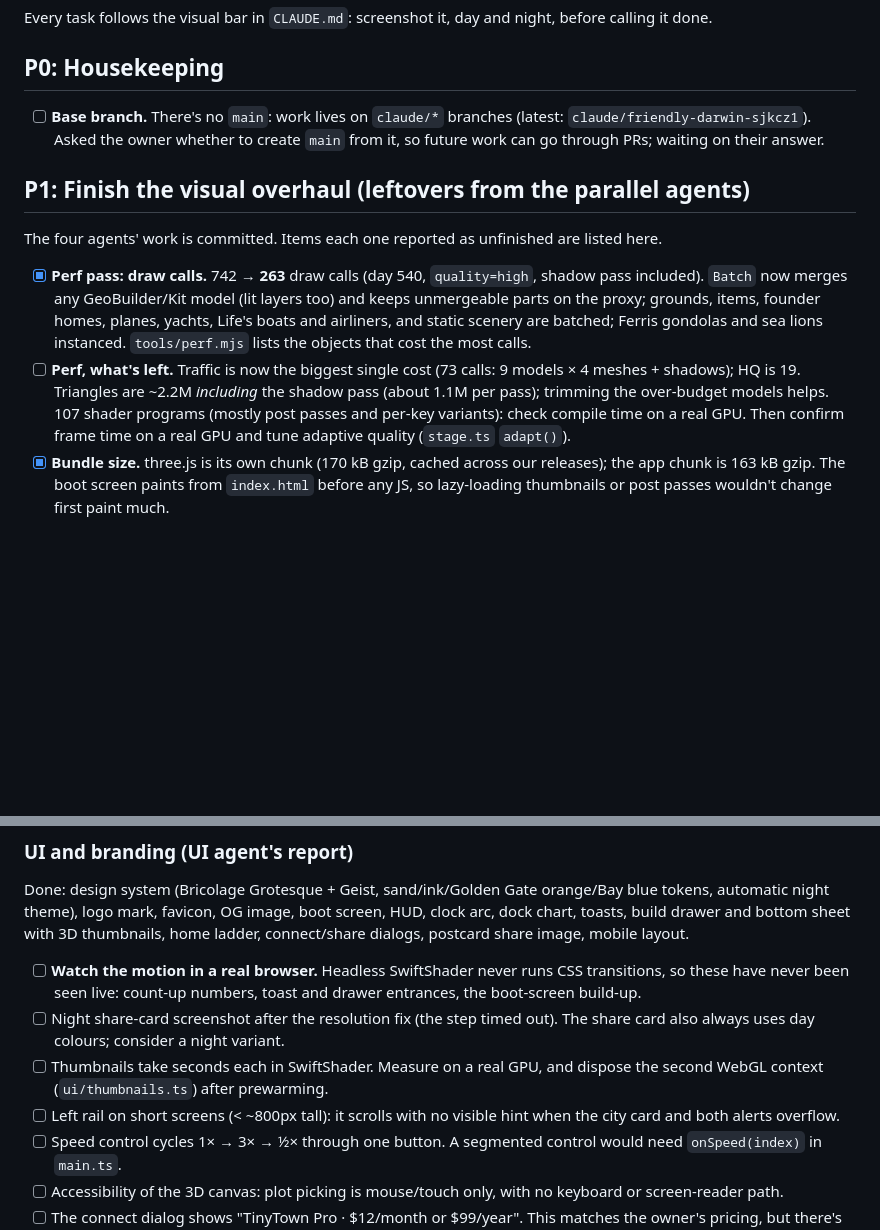
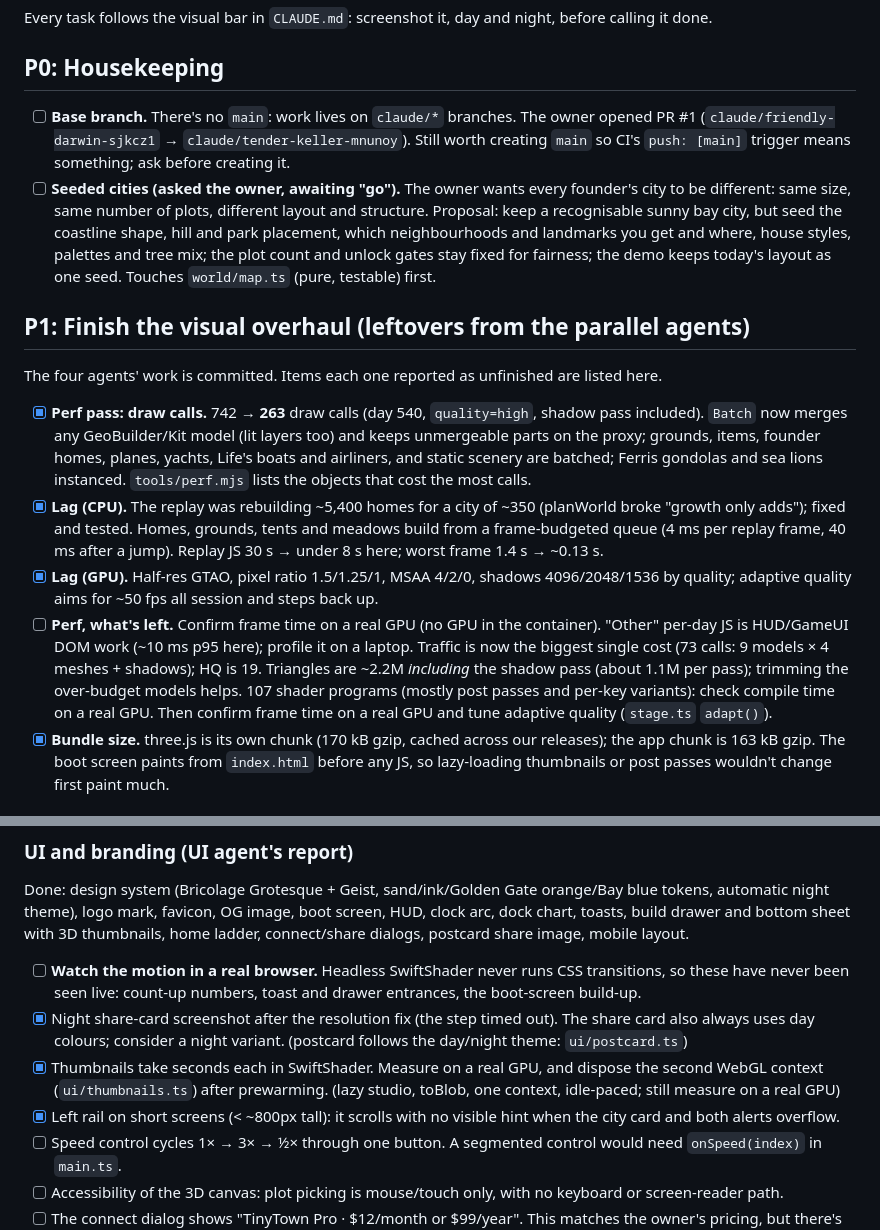
Before and after one commit to rayhankhilji/psychic-octo-tribble, a Markdown page: docs/TODO.md, 2 parts joined by grey strips. Drawn GitHub-style; blank space fills up the shorter version.

```diff
--- a/docs/TODO.md
+++ b/docs/TODO.md
@@ -6,14 +6,17 @@ Every task follows the visual bar in `CLAUDE.md`: screenshot it, day and night,
 
 ## P0: Housekeeping
 
-- [ ] **Base branch.** There's no `main`: work lives on `claude/*` branches (latest: `claude/friendly-darwin-sjkcz1`). Asked the owner whether to create `main` from it, so future work can go through PRs; waiting on their answer.
+- [ ] **Base branch.** There's no `main`: work lives on `claude/*` branches. The owner opened PR #1 (`claude/friendly-darwin-sjkcz1` → `claude/tender-keller-mnunoy`). Still worth creating `main` so CI's `push: [main]` trigger means something; ask before creating it.
+- [ ] **Seeded cities (asked the owner, awaiting "go").** The owner wants every founder's city to be different: same size, same number of plots, different layout and structure. Proposal: keep a recognisable sunny bay city, but seed the coastline shape, hill and park placement, which neighbourhoods and landmarks you get and where, house styles, palettes and tree mix; the plot count and unlock gates stay fixed for fairness; the demo keeps today's layout as one seed. Touches `world/map.ts` (pure, testable) first.
 
 ## P1: Finish the visual overhaul (leftovers from the parallel agents)
 
 The four agents' work is committed. Items each one reported as unfinished are listed here.
 
 - [x] **Perf pass: draw calls.** 742 → **263** draw calls (day 540, `quality=high`, shadow pass included). `Batch` now merges any GeoBuilder/Kit model (lit layers too) and keeps unmergeable parts on the proxy; grounds, items, founder homes, planes, yachts, Life's boats and airliners, and static scenery are batched; Ferris gondolas and sea lions instanced. `tools/perf.mjs` lists the objects that cost the most calls.
-- [ ] **Perf, what's left.** Traffic is now the biggest single cost (73 calls: 9 models × 4 meshes + shadows); HQ is 19. Triangles are ~2.2M *including* the shadow pass (about 1.1M per pass); trimming the over-budget models helps. 107 shader programs (mostly post passes and per-key variants): check compile time on a real GPU. Then confirm frame time on a real GPU and tune adaptive quality (`stage.ts` `adapt()`).
+- [x] **Lag (CPU).** The replay was rebuilding ~5,400 homes for a city of ~350 (planWorld broke "growth only adds"); fixed and tested. Homes, grounds, tents and meadows build from a frame-budgeted queue (4 ms per replay frame, 40 ms after a jump). Replay JS 30 s → under 8 s here; worst frame 1.4 s → ~0.13 s.
+- [x] **Lag (GPU).** Half-res GTAO, pixel ratio 1.5/1.25/1, MSAA 4/2/0, shadows 4096/2048/1536 by quality; adaptive quality aims for ~50 fps all session and steps back up.
+- [ ] **Perf, what's left.** Confirm frame time on a real GPU (no GPU in the container). "Other" per-day JS is HUD/GameUI DOM work (~10 ms p95 here); profile it on a laptop. Traffic is now the biggest single cost (73 calls: 9 models × 4 meshes + shadows); HQ is 19. Triangles are ~2.2M *including* the shadow pass (about 1.1M per pass); trimming the over-budget models helps. 107 shader programs (mostly post passes and per-key variants): check compile time on a real GPU. Then confirm frame time on a real GPU and tune adaptive quality (`stage.ts` `adapt()`).
 - [x] **Bundle size.** three.js is its own chunk (170 kB gzip, cached across our releases); the app chunk is 163 kB gzip. The boot screen paints from `index.html` before any JS, so lazy-loading thumbnails or post passes wouldn't change first paint much.
 
 ## P2: Polish and bugs
@@ -77,9 +84,9 @@ From the four agents' final reports at handoff (homes, models, UI, traffic). The
 Done: design system (Bricolage Grotesque + Geist, sand/ink/Golden Gate orange/Bay blue tokens, automatic night theme), logo mark, favicon, OG image, boot screen, HUD, clock arc, dock chart, toasts, build drawer and bottom sheet with 3D thumbnails, home ladder, connect/share dialogs, postcard share image, mobile layout.
 
 - [ ] **Watch the motion in a real browser.** Headless SwiftShader never runs CSS transitions, so these have never been seen live: count-up numbers, toast and drawer entrances, the boot-screen build-up.
-- [ ] Night share-card screenshot after the resolution fix (the step timed out). The share card also always uses day colours; consider a night variant.
-- [ ] Thumbnails take seconds each in SwiftShader. Measure on a real GPU, and dispose the second WebGL context (`ui/thumbnails.ts`) after prewarming.
-- [ ] Left rail on short screens (< ~800px tall): it scrolls with no visible hint when the city card and both alerts overflow.
+- [x] Night share-card screenshot after the resolution fix (the step timed out). The share card also always uses day colours; consider a night variant. (postcard follows the day/night theme: `ui/postcard.ts`)
+- [x] Thumbnails take seconds each in SwiftShader. Measure on a real GPU, and dispose the second WebGL context (`ui/thumbnails.ts`) after prewarming. (lazy studio, toBlob, one context, idle-paced; still measure on a real GPU)
+- [x] Left rail on short screens (< ~800px tall): it scrolls with no visible hint when the city card and both alerts overflow.
 - [ ] Speed control cycles 1× → 3× → ½× through one button. A segmented control would need `onSpeed(index)` in `main.ts`.
 - [ ] Accessibility of the 3D canvas: plot picking is mouse/touch only, with no keyboard or screen-reader path.
 - [ ] The connect dialog shows "TinyTown Pro · $12/month or $99/year". This matches the owner's pricing, but there's no billing behind it yet (P4).
```
Also changed, not shown: other parts of docs/TODO.md (+16 -12 lines), docs/HANDOFF.md (+6 -2 lines).
